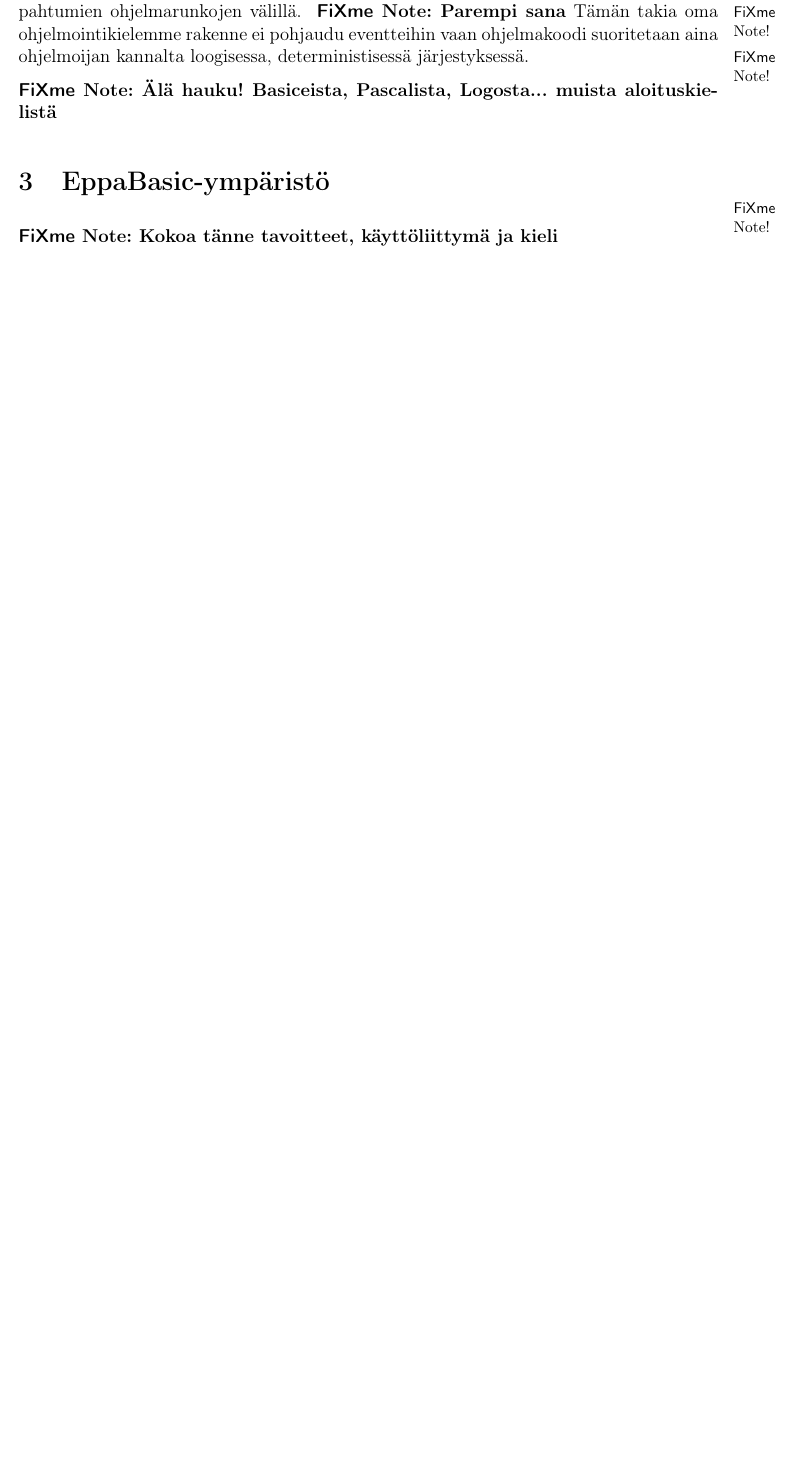
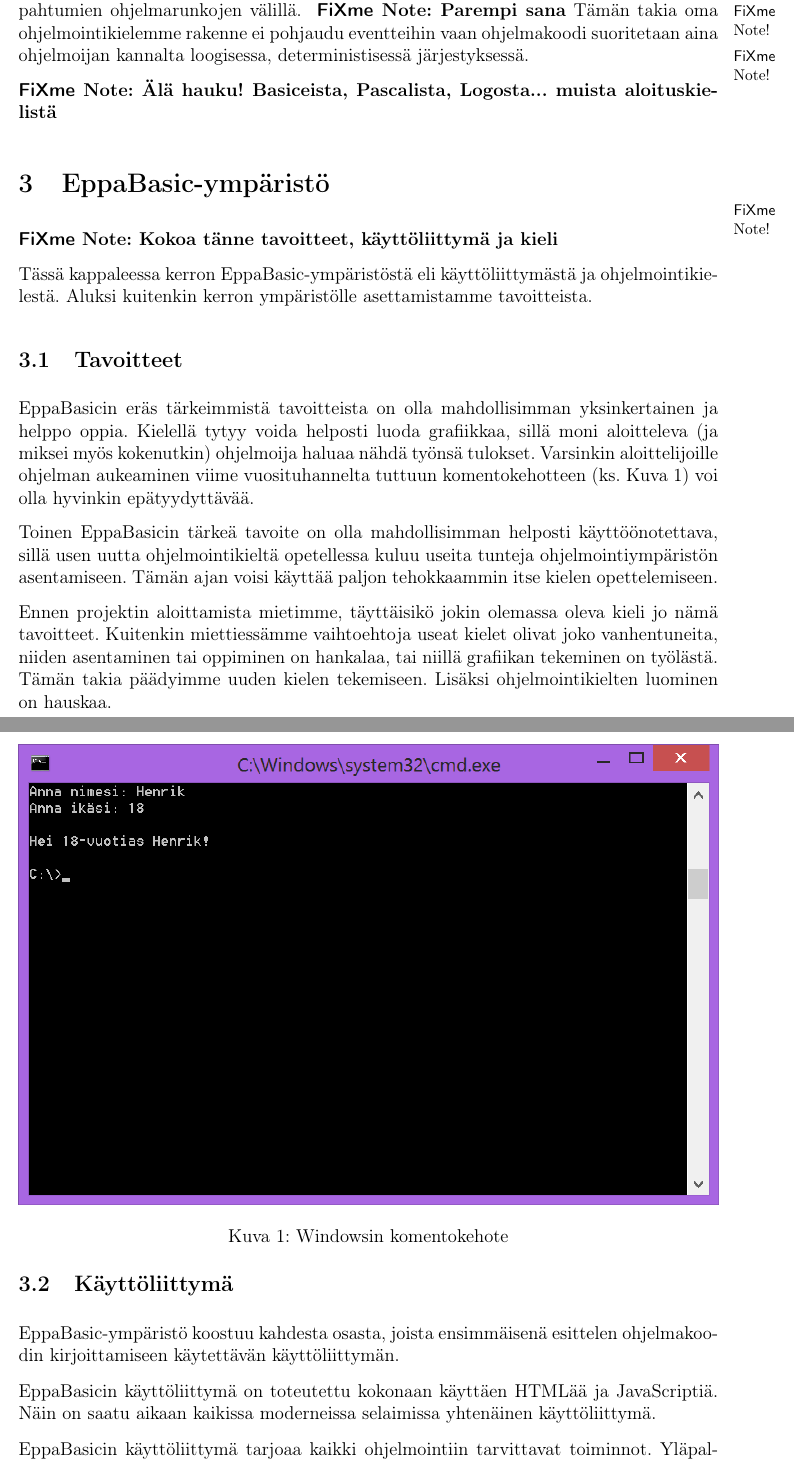
Before and after one commit to henkkuli/EppaBasic-raportti, a LaTeX document (tutkielma.tex, which reads ymparisto.tex): part of page 5 of 10 before the commit and two parts of pages 5 and 6 of 12 after it, the two joined at a grey line, cut so that both start at the same text, the shorter picture padded with empty space. Compiled offline with pdfLaTeX.

Commit message:
Ympäristö koottu yhteen

```diff
--- a/ymparisto.tex
+++ b/ymparisto.tex
@@ -1,2 +1,46 @@
 \section{EppaBasic-ympäristö}
 \fxnote{Kokoa tänne tavoitteet, käyttöliittymä ja kieli}
+
+Tässä kappaleessa kerron EppaBasic-ympäristöstä
+eli käyttöliittymästä ja ohjelmointikielestä.
+Aluksi kuitenkin kerron ympäristölle
+asettamistamme tavoitteista.
+
+\subsection{Tavoitteet}
+EppaBasicin eräs tärkeimmistä tavoitteista on olla
+mahdollisimman yksinkertainen ja helppo oppia.
+Kielellä tytyy voida helposti luoda grafiikkaa,
+sillä moni aloitteleva (ja miksei myös kokenutkin)
+ohjelmoija haluaa nähdä työnsä tulokset.
+Varsinkin aloittelijoille ohjelman aukeaminen
+viime vuosituhannelta tuttuun komentokehotteen
+(ks. Kuva \ref{img:cmd})
+voi olla hyvinkin epätyydyttävää.
+
+\begin{figure}[h]
+    \centering
+    \includegraphics[width=1\textwidth]{cmd}
+    \caption{Windowsin komentokehote}
+    \label{img:cmd}
+\end{figure}
+
+Toinen EppaBasicin tärkeä tavoite on olla
+mahdollisimman helposti käyttöönotettava,
+sillä usen uutta ohjelmointikieltä opetellessa
+kuluu useita tunteja ohjelmointiympäristön asentamiseen.
+Tämän ajan voisi käyttää paljon tehokkaammin
+itse kielen opettelemiseen.
+
+Ennen projektin aloittamista mietimme,
+täyttäisikö jokin olemassa oleva kieli jo nämä tavoitteet.
+Kuitenkin miettiessämme vaihtoehtoja
+useat kielet olivat joko vanhentuneita,
+niiden asentaminen tai oppiminen on hankalaa,
+tai niillä grafiikan tekeminen on työlästä.
+Tämän takia päädyimme uuden kielen tekemiseen.
+Lisäksi ohjelmointikielten luominen on hauskaa.
+
+\subsection{Käyttöliittymä}
+EppaBasic-ympäristö koostuu kahdesta osasta,
+joista ensimmäisenä esittelen ohjelmakoodin
+kirjoittamiseen käytettävän käyttöliittymän.
@@ -2,0 +55,7 @@
+EppaBasicin käyttöliittymä on toteutettu
+kokonaan käyttäen HTMLää ja JavaScriptiä.
+Näin on saatu aikaan kaikissa moderneissa
+selaimissa yhtenäinen käyttöliittymä.
+
+EppaBasicin käyttöliittymä tarjoaa kaikki
+ohjelmointiin tarvittavat toiminnot.
```
Also changed, not shown: cmd.png (added), kayttoliittyma.png (added), ymparisto.tex (65 more changed lines).
